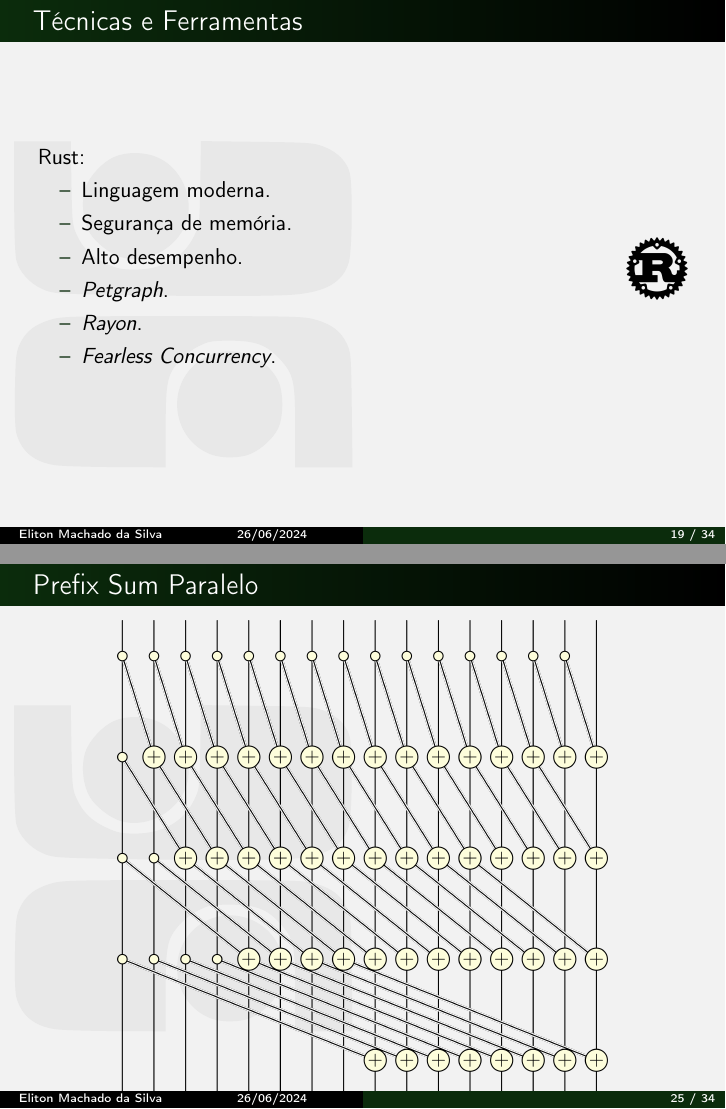
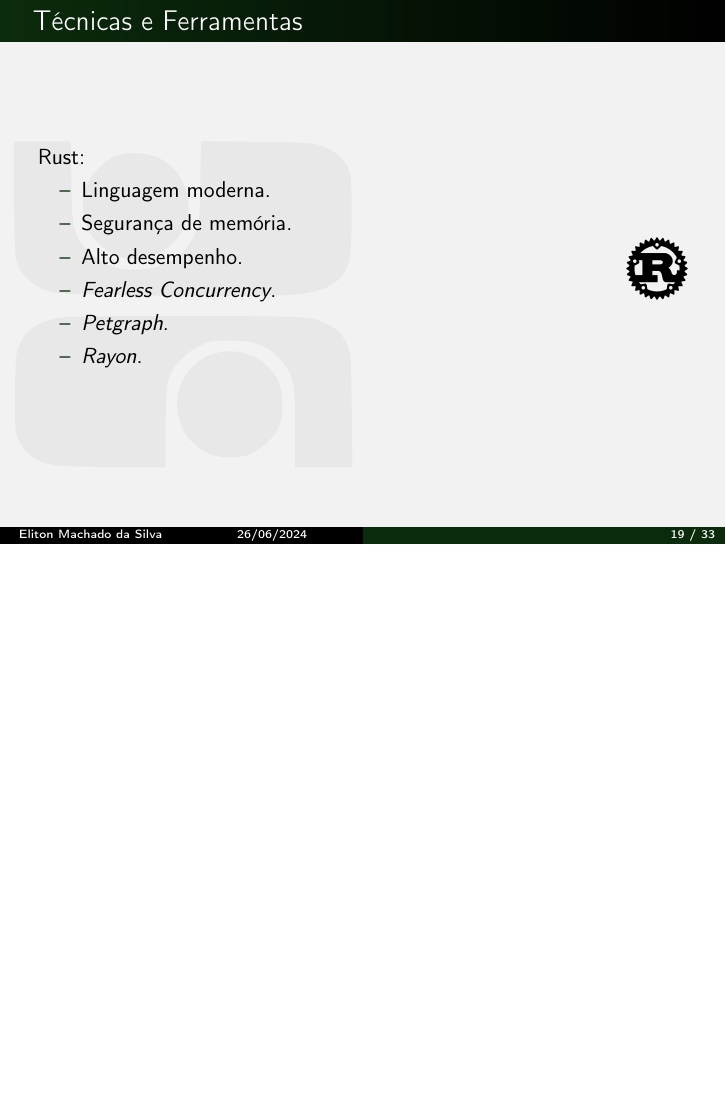
Before and after one commit to EMachad0/TCC1-Apresentacao, LaTeX slides (main.tex, which reads Slides/Proposta/proposta.tex): pages 19 and 25 of 34 before the commit and page 19 of 33 after it, the two joined at a grey line, the shorter picture padded with empty space. Compiled offline with pdfLaTeX.

Commit message:
remove 1

```diff
--- a/Slides/Proposta/proposta.tex
+++ b/Slides/Proposta/proposta.tex
@@ -119,9 +119,9 @@
         \item[--] Linguagem moderna.
         \item[--] Segurança de memória.
         \item[--] Alto desempenho.
+        \item[--] \textit{Fearless Concurrency}.
         \item[--] \textit{Petgraph}.
         \item[--] \textit{Rayon}.
-        \item[--] \textit{Fearless Concurrency}.
     \end{itemize}
     \end{column}
 
@@ -193,12 +193,12 @@
     \end{itemize}
 \end{frame}
 
-\begin{frame}{Prefix Sum Paralelo}
-    \begin{figure}
-        \centering
-        \includegraphics[width=0.8\textwidth]{Figuras/Hillis-Steele Prefix Sum.svg.png}
-    \end{figure}
-\end{frame}
+% \begin{frame}{Prefix Sum Paralelo}
+%     \begin{figure}
+%         \centering
+%         \includegraphics[width=0.8\textwidth]{Figuras/Hillis-Steele Prefix Sum.svg.png}
+%     \end{figure}
+% \end{frame}
 
 \begin{frame}{Cenário experimental}
     Baterias de testes:
```
Also changed, not shown: main.pdf.
